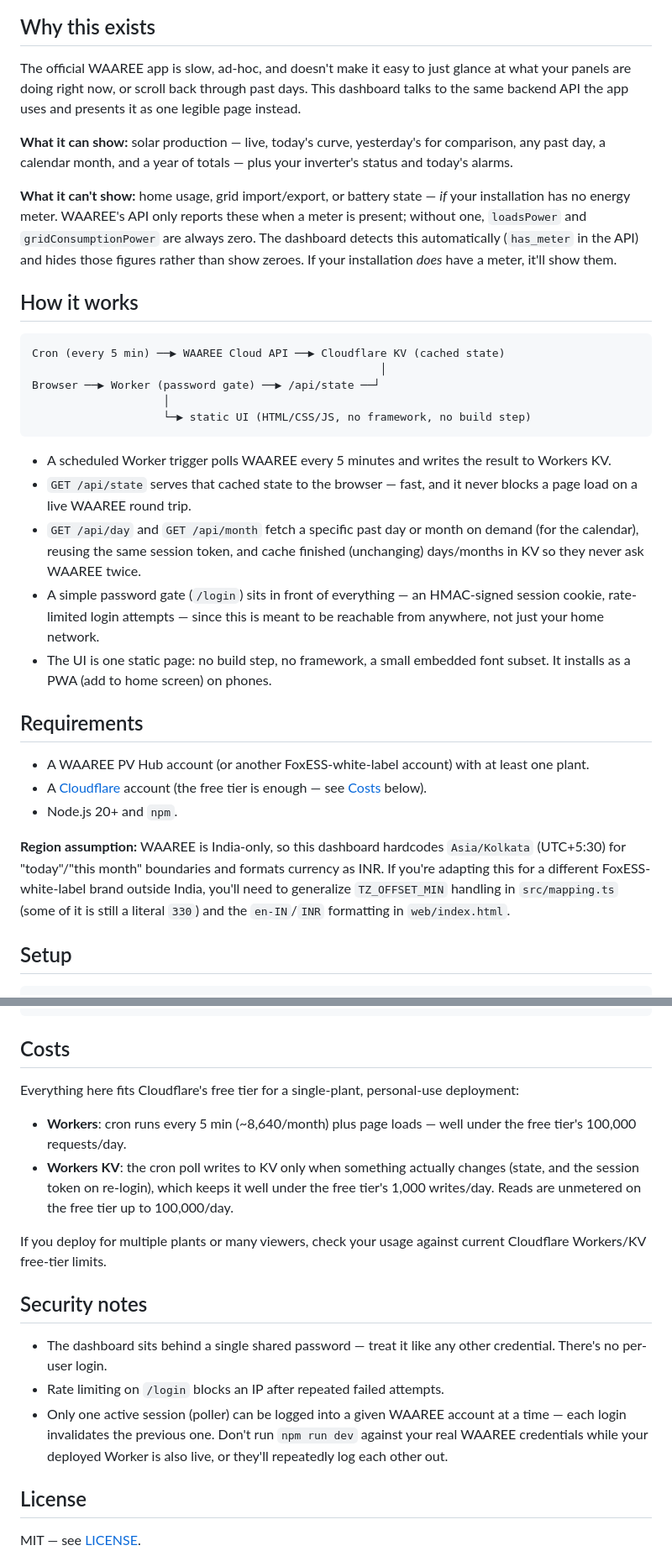
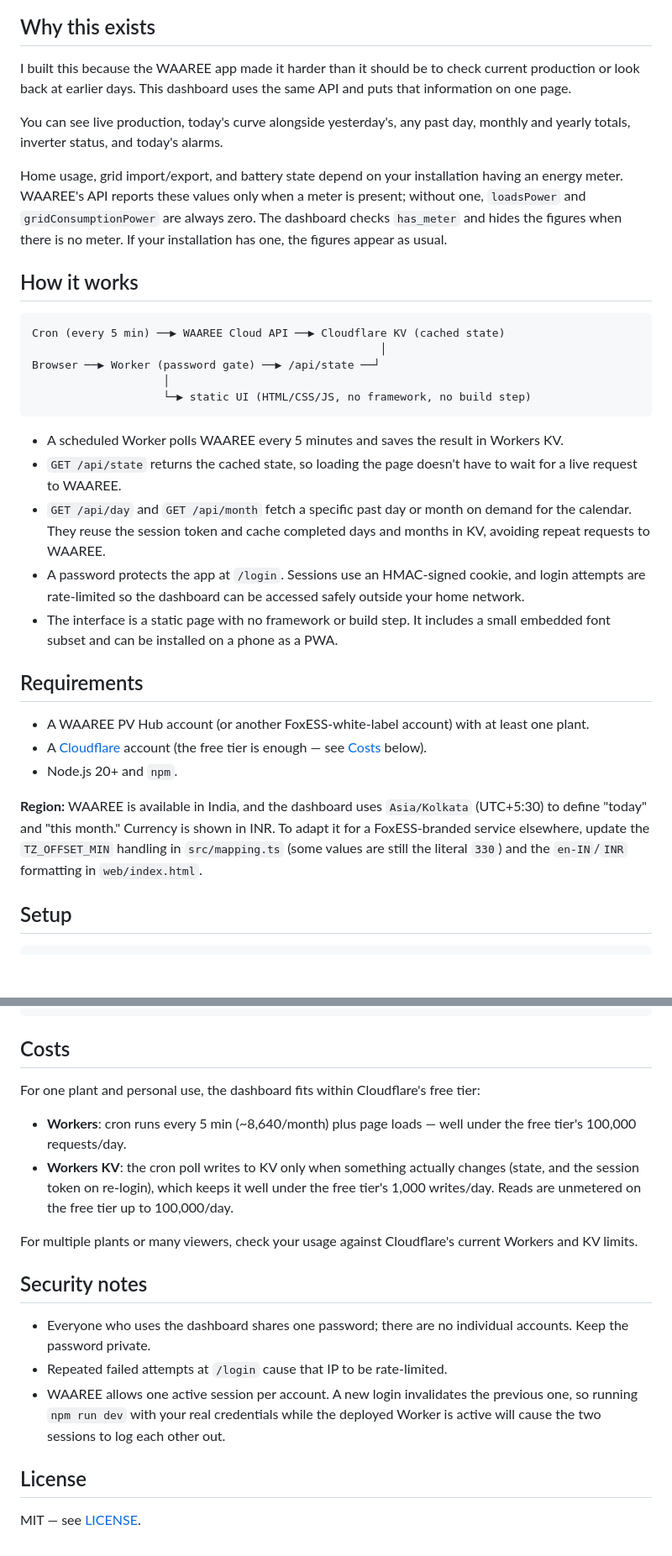
Before and after one commit to wpfyorg/solar-dash, a Markdown page: README.md, 2 parts joined by grey strips. Shown at 84% size. Drawn GitHub-style; blank space fills up the shorter version.

Commit message:
Humanize README copy

````diff
--- a/README.md
+++ b/README.md
@@ -13,21 +14,18 @@ password gate so it's safe to leave on the public internet.
 
 ## Why this exists
 
-The official WAAREE app is slow, ad-hoc, and doesn't make it easy to just
-glance at what your panels are doing right now, or scroll back through past
-days. This dashboard talks to the same backend API the app uses and presents
-it as one legible page instead.
+I built this because the WAAREE app made it harder than it should be to check
+current production or look back at earlier days. This dashboard uses the same
+API and puts that information on one page.
 
-**What it can show:** solar production — live, today's curve, yesterday's
-for comparison, any past day, a calendar month, and a year of totals —
-plus your inverter's status and today's alarms.
+You can see live production, today's curve alongside yesterday's, any past
+day, monthly and yearly totals, inverter status, and today's alarms.
 
-**What it can't show:** home usage, grid import/export, or battery state —
-*if* your installation has no energy meter. WAAREE's API only reports these
-when a meter is present; without one, `loadsPower` and
-`gridConsumptionPower` are always zero. The dashboard detects this
-automatically (`has_meter` in the API) and hides those figures rather than
-show zeroes. If your installation *does* have a meter, it'll show them.
+Home usage, grid import/export, and battery state depend on your installation
+having an energy meter. WAAREE's API reports these values only when a meter is
+present; without one, `loadsPower` and `gridConsumptionPower` are always zero.
+The dashboard checks `has_meter` and hides the figures when there is no meter.
+If your installation has one, the figures appear as usual.
 
 ## How it works
 
@@ -39,18 +37,18 @@ Browser ──▶ Worker (password gate) ──▶ /api/state ──┘
                     └─▶ static UI (HTML/CSS/JS, no framework, no build step)
 ```
 
-- A scheduled Worker trigger polls WAAREE every 5 minutes and writes the
-  result to Workers KV.
-- `GET /api/state` serves that cached state to the browser — fast, and it
-  never blocks a page load on a live WAAREE round trip.
+- A scheduled Worker polls WAAREE every 5 minutes and saves the result in
+  Workers KV.
+- `GET /api/state` returns the cached state, so loading the page doesn't have
+  to wait for a live request to WAAREE.
 - `GET /api/day` and `GET /api/month` fetch a specific past day or month on
-  demand (for the calendar), reusing the same session token, and cache
-  finished (unchanging) days/months in KV so they never ask WAAREE twice.
-- A simple password gate (`/login`) sits in front of everything — an
-  HMAC-signed session cookie, rate-limited login attempts — since this is
-  meant to be reachable from anywhere, not just your home network.
-- The UI is one static page: no build step, no framework, a small embedded
-  font subset. It installs as a PWA (add to home screen) on phones.
+  demand for the calendar. They reuse the session token and cache completed
+  days and months in KV, avoiding repeat requests to WAAREE.
+- A password protects the app at `/login`. Sessions use an HMAC-signed cookie,
+  and login attempts are rate-limited so the dashboard can be accessed safely
+  outside your home network.
+- The interface is a static page with no framework or build step. It includes
+  a small embedded font subset and can be installed on a phone as a PWA.
 
 ## Requirements
 
@@ -60,12 +58,11 @@ Browser ──▶ Worker (password gate) ──▶ /api/state ──┘
   see [Costs](#costs) below).
 - Node.js 20+ and `npm`.
 
-**Region assumption:** WAAREE is India-only, so this dashboard hardcodes
-`Asia/Kolkata` (UTC+5:30) for "today"/"this month" boundaries and formats
-currency as INR. If you're adapting this for a different FoxESS-white-label
-brand outside India, you'll need to generalize `TZ_OFFSET_MIN` handling in
-`src/mapping.ts` (some of it is still a literal `330`) and the `en-IN`/`INR`
-formatting in `web/index.html`.
+**Region:** WAAREE is available in India, and the dashboard uses `Asia/Kolkata`
+(UTC+5:30) to define "today" and "this month." Currency is shown in INR. To
+adapt it for a FoxESS-branded service elsewhere, update the `TZ_OFFSET_MIN`
+handling in `src/mapping.ts` (some values are still the literal `330`) and the
+`en-IN`/`INR` formatting in `web/index.html`.
 
 ## Setup
 
@@ -134,8 +131,8 @@ scripts/        One-time setup + secret management (run these yourself)
 
 ## Costs
 
-Everything here fits Cloudflare's free tier for a single-plant, personal-use
-deployment:
+For one plant and personal use, the dashboard fits within Cloudflare's free
+tier:
 
 - **Workers**: cron runs every 5 min (~8,640/month) plus page loads — well
   under the free tier's 100,000 requests/day.
@@ -144,18 +141,18 @@ deployment:
   under the free tier's 1,000 writes/day. Reads are unmetered on the free
   tier up to 100,000/day.
 
-If you deploy for multiple plants or many viewers, check your usage against
-current Cloudflare Workers/KV free-tier limits.
+For multiple plants or many viewers, check your usage against Cloudflare's
+current Workers and KV limits.
 
 ## Security notes
 
-- The dashboard sits behind a single shared password — treat it like any
-  other credential. There's no per-user login.
-- Rate limiting on `/login` blocks an IP after repeated failed attempts.
-- Only one active session (poller) can be logged into a given WAAREE
-  account at a time — each login invalidates the previous one. Don't run
-  `npm run dev` against your real WAAREE credentials while your deployed
-  Worker is also live, or they'll repeatedly log each other out.
+- Everyone who uses the dashboard shares one password; there are no
+  individual accounts. Keep the password private.
+- Repeated failed attempts at `/login` cause that IP to be rate-limited.
+- WAAREE allows one active session per account. A new login invalidates the
+  previous one, so running `npm run dev` with your real credentials while the
+  deployed Worker is active will cause the two sessions to log each other
+  out.
 
 ## License
 
````
Also changed, not shown: other parts of README.md (+15 -14 lines).
